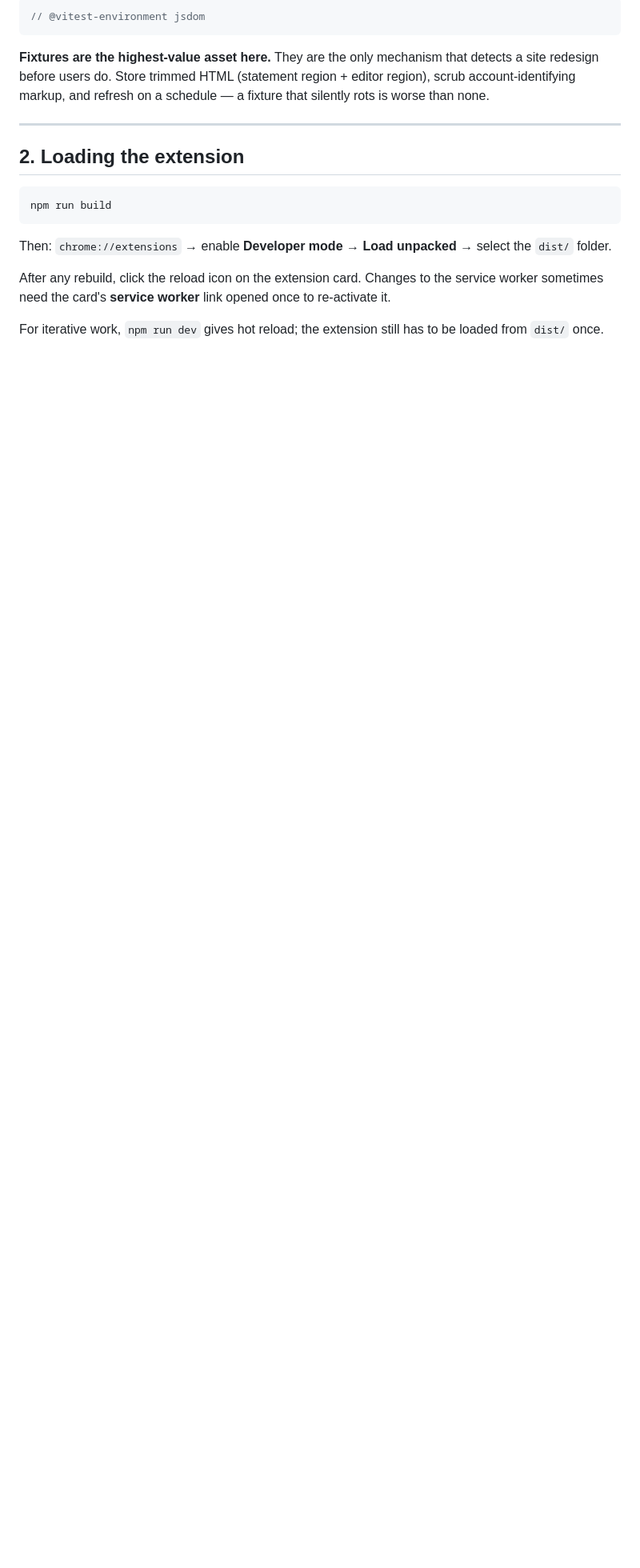
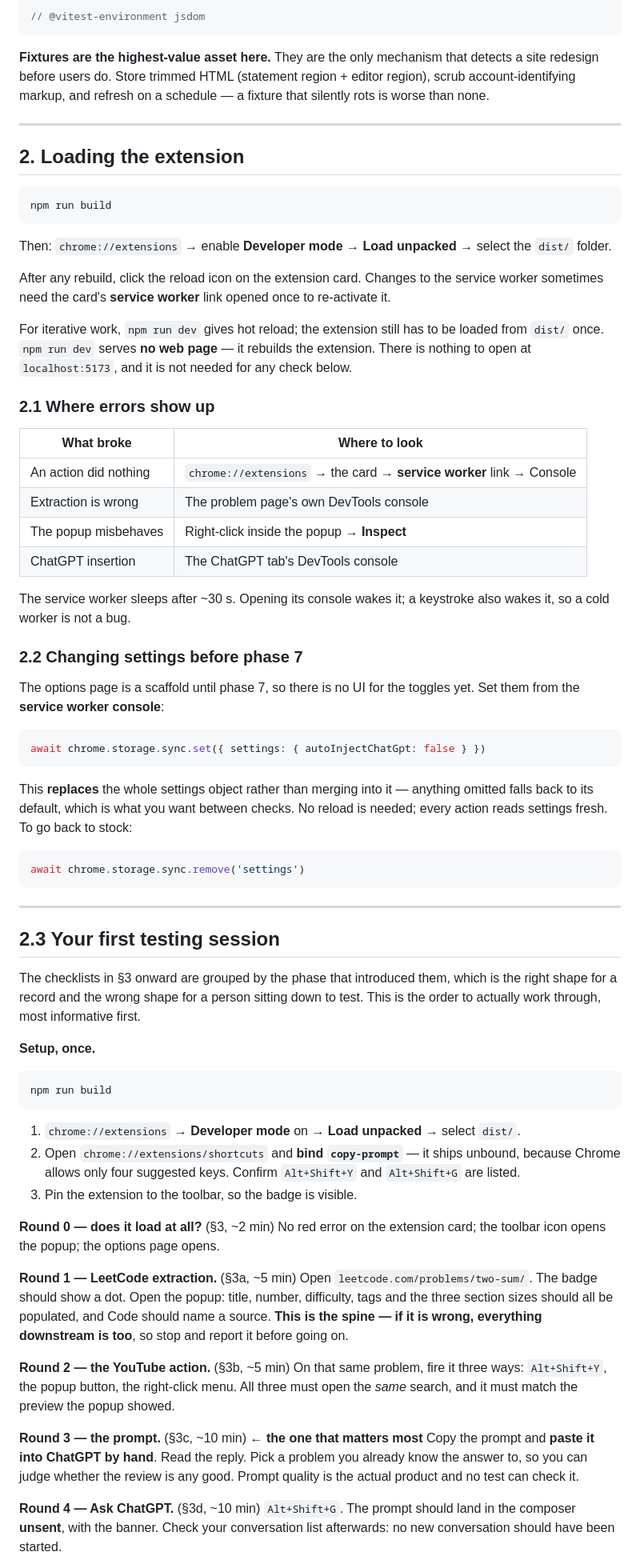
Before and after one commit to trayamb-kgp/DSA-Helper, a Markdown page: docs/TESTING.md, the part around one of its changes. Shown at 80% size. Rendered like a GitHub page; blank space fills up the shorter version.

Commit message:
Add a first-run testing walkthrough to TESTING.md
The per-phase checklists are the right shape for a record and the wrong shape for someone sitting down to test, so this adds an ordered session that works through them most-informative-first, plus where errors surface and how to change settings while the options page is still a scaffold.

````diff
--- a/docs/TESTING.md
+++ b/docs/TESTING.md
@@ -50,4 +50,61 @@ Then: `chrome://extensions` → enable **Developer mode** → **Load unpacked**
 
 After any rebuild, click the reload icon on the extension card. Changes to the service worker sometimes need the card's **service worker** link opened once to re-activate it.
 
-For iterative work, `npm run dev` gives hot reload; the extension still has to be loaded from `dist/` once.
+For iterative work, `npm run dev` gives hot reload; the extension still has to be loaded from `dist/` once. `npm run dev` serves **no web page** — it rebuilds the extension. There is nothing to open at `localhost:5173`, and it is not needed for any check below.
+
+### 2.1 Where errors show up
+
+| What broke | Where to look |
+|---|---|
+| An action did nothing | `chrome://extensions` → the card → **service worker** link → Console |
+| Extraction is wrong | The problem page's own DevTools console |
+| The popup misbehaves | Right-click inside the popup → **Inspect** |
+| ChatGPT insertion | The ChatGPT tab's DevTools console |
+
+The service worker sleeps after ~30 s. Opening its console wakes it; a keystroke also wakes it, so a cold worker is not a bug.
+
+### 2.2 Changing settings before phase 7
+
+The options page is a scaffold until phase 7, so there is no UI for the toggles yet. Set them from the **service worker console**:
+
+```js
+await chrome.storage.sync.set({ settings: { autoInjectChatGpt: false } })
+```
+
+This **replaces** the whole settings object rather than merging into it — anything omitted falls back to its default, which is what you want between checks. No reload is needed; every action reads settings fresh. To go back to stock:
+
+```js
+await chrome.storage.sync.remove('settings')
+```
+
+---
+
+## 2.3 Your first testing session
+
+The checklists in §3 onward are grouped by the phase that introduced them, which is the right shape for a record and the wrong shape for a person sitting down to test. This is the order to actually work through, most informative first.
+
+**Setup, once.**
+
+```bash
+npm run build
+```
+
+1. `chrome://extensions` → **Developer mode** on → **Load unpacked** → select `dist/`.
+2. Open `chrome://extensions/shortcuts` and **bind `copy-prompt`** — it ships unbound, because Chrome allows only four suggested keys. Confirm `Alt+Shift+Y` and `Alt+Shift+G` are listed.
+3. Pin the extension to the toolbar, so the badge is visible.
+
+**Round 0 — does it load at all?** (§3, ~2 min)
+No red error on the extension card; the toolbar icon opens the popup; the options page opens.
+
+**Round 1 — LeetCode extraction.** (§3a, ~5 min)
+Open `leetcode.com/problems/two-sum/`. The badge should show a dot. Open the popup: title, number, difficulty, tags and the three section sizes should all be populated, and Code should name a source. **This is the spine — if it is wrong, everything downstream is too**, so stop and report it before going on.
+
+**Round 2 — the YouTube action.** (§3b, ~5 min)
+On that same problem, fire it three ways: `Alt+Shift+Y`, the popup button, the right-click menu. All three must open the *same* search, and it must match the preview the popup showed.
+
+**Round 3 — the prompt.** (§3c, ~10 min) ← **the one that matters most**
+Copy the prompt and **paste it into ChatGPT by hand**. Read the reply. Pick a problem you already know the answer to, so you can judge whether the review is any good. Prompt quality is the actual product and no test can check it.
+
+**Round 4 — Ask ChatGPT.** (§3d, ~10 min)
+`Alt+Shift+G`. The prompt should land in the composer **unsent**, with the banner. Check your conversation list afterwards: no new conversation should have been started.
+
````
Also changed, not shown: other parts of docs/TESTING.md (+10 -1 lines).
